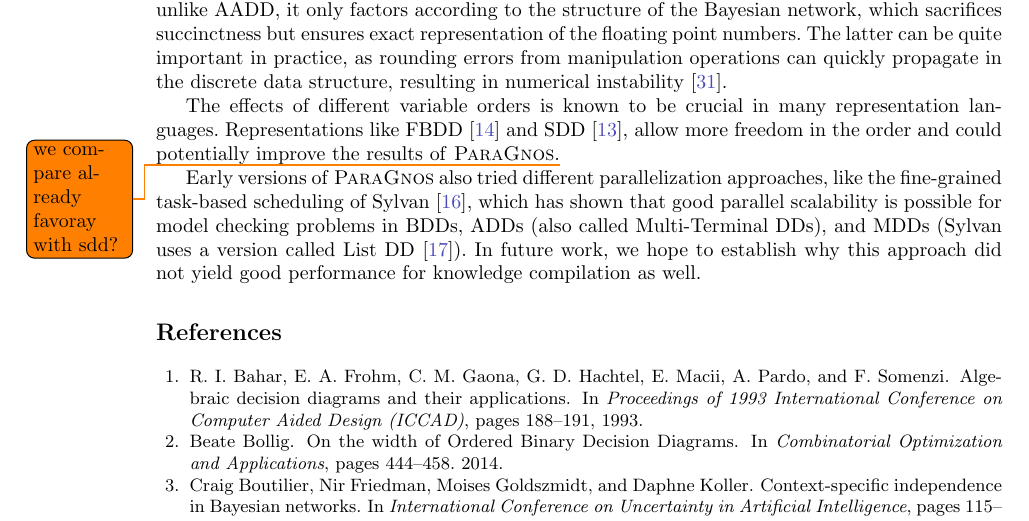
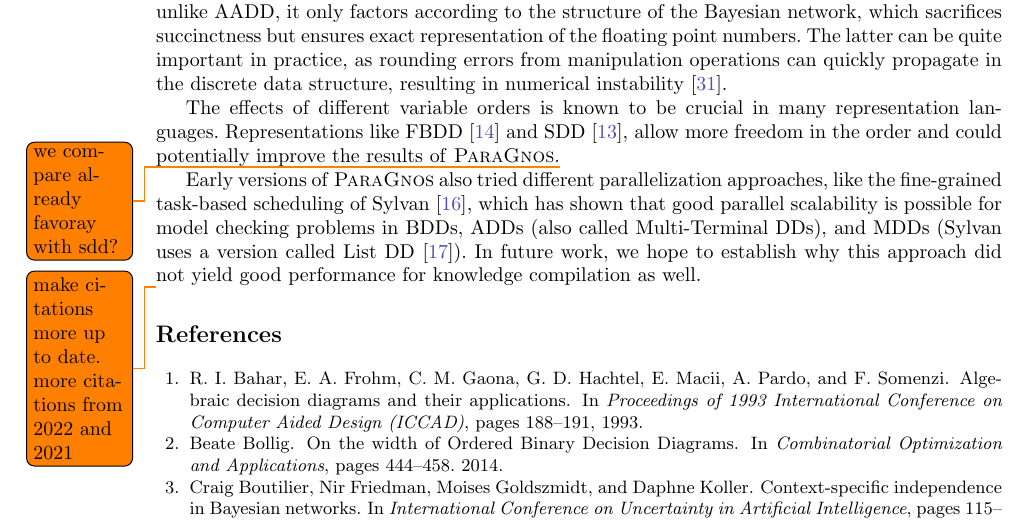
Before and after one commit to alaarman/parallel-inference-tool, a LaTeX paper (main.tex): part of page 6 of 8, cut so that both start at the same text. Compiled offline with pdfLaTeX.

Commit message:
added todo for citations

```diff
--- a/main.tex
+++ b/main.tex
@@ -40,6 +40,7 @@
 %\input{sections/07_experiments}
 %\input{sections/06_relatedwork}
 \input{sections/08_conclusion}
+\todo{make citations more up to date. more citations from 2022 and 2021}
 
 \bibliographystyle{plain}
 \bibliography{lit}
```
